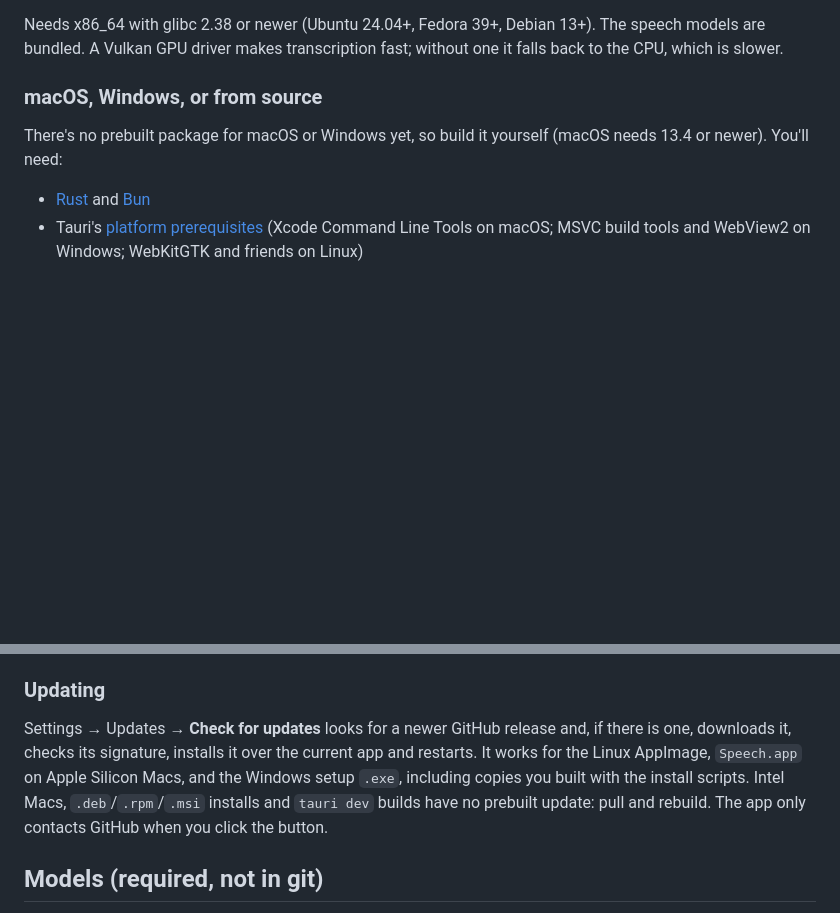
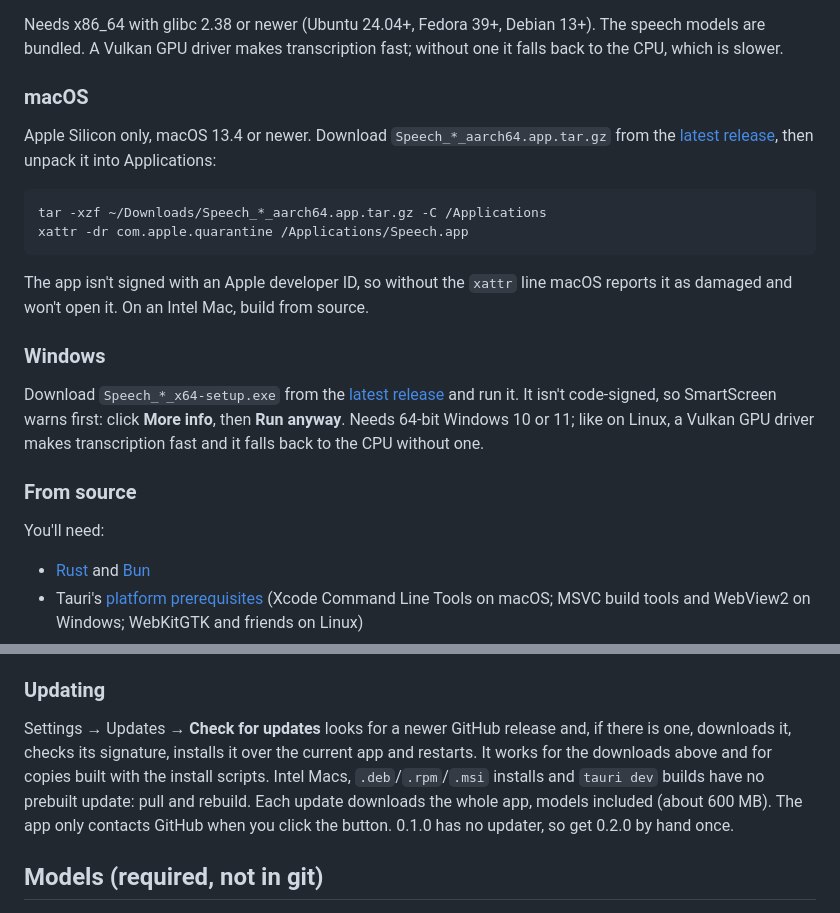
Before and after one commit to MarsonTagawa/speech, a Markdown page: README.md, 2 parts joined by grey strips. Rendered like a GitHub page; blank space fills up the shorter version.

Commit message:
readme: macOS and Windows downloads, updating
Co-Authored-By: Claude Opus 5.5 <noreply@anthropic.com>

````diff
--- a/README.md
+++ b/README.md
@@ -48,10 +48,33 @@ Needs x86_64 with glibc 2.38 or newer (Ubuntu 24.04+, Fedora 39+, Debian 13+).
 The speech models are bundled. A Vulkan GPU driver makes transcription fast;
 without one it falls back to the CPU, which is slower.
 
-### macOS, Windows, or from source
+### macOS
 
-There's no prebuilt package for macOS or Windows yet, so build it yourself
-(macOS needs 13.4 or newer). You'll need:
+Apple Silicon only, macOS 13.4 or newer. Download
+`Speech_*_aarch64.app.tar.gz` from the
+[latest release](https://github.com/MarsonTagawa/speech/releases/latest), then
+unpack it into Applications:
+
+```sh
+tar -xzf ~/Downloads/Speech_*_aarch64.app.tar.gz -C /Applications
+xattr -dr com.apple.quarantine /Applications/Speech.app
+```
+
+The app isn't signed with an Apple developer ID, so without the `xattr` line
+macOS reports it as damaged and won't open it. On an Intel Mac, build from
+source.
+
+### Windows
+
+Download `Speech_*_x64-setup.exe` from the
+[latest release](https://github.com/MarsonTagawa/speech/releases/latest) and run
+it. It isn't code-signed, so SmartScreen warns first: click **More info**, then
+**Run anyway**. Needs 64-bit Windows 10 or 11; like on Linux, a Vulkan GPU
+driver makes transcription fast and it falls back to the CPU without one.
+
+### From source
+
+You'll need:
 
 - [Rust](https://rustup.rs) and [Bun](https://bun.sh)
 - Tauri's [platform prerequisites](https://v2.tauri.app/start/prerequisites/)
@@ -102,11 +125,12 @@ runs on NixOS. For packages that run on other distros, build inside Ubuntu
 
 Settings → Updates → **Check for updates** looks for a newer GitHub release and,
 if there is one, downloads it, checks its signature, installs it over the
-current app and restarts. It works for the Linux AppImage, `Speech.app` on
-Apple Silicon Macs, and the Windows setup `.exe`, including copies you built
+current app and restarts. It works for the downloads above and for copies built
 with the install scripts. Intel Macs, `.deb`/`.rpm`/`.msi` installs and
-`tauri dev` builds have no prebuilt update: pull and rebuild. The app only
-contacts GitHub when you click the button.
+`tauri dev` builds have no prebuilt update: pull and rebuild. Each update
+downloads the whole app, models included (about 600 MB). The app only contacts
+GitHub when you click the button. 0.1.0 has no updater, so get 0.2.0 by hand
+once.
 
 ## Models (required, not in git)
 
````
